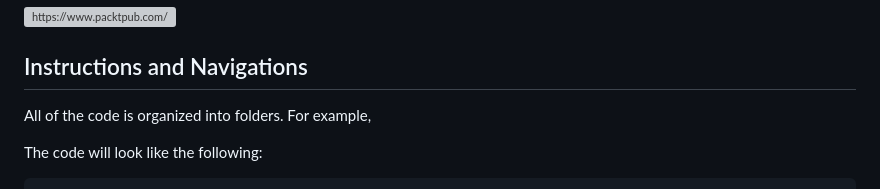
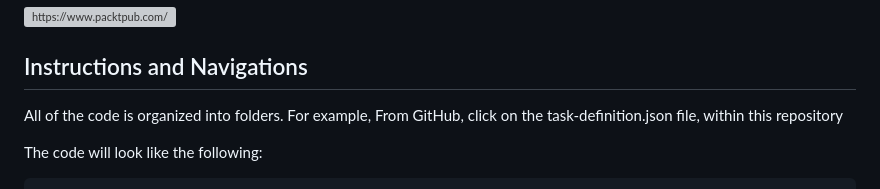
Before and after one commit to PacktPublishing/Embracing-DevOps-Release-Management, a Markdown page: README.md, the part around the change. Rendered like a GitHub page; grey boxes are pictures that could not be loaded.

````diff
--- a/README.md
+++ b/README.md
@@ -24,7 +24,7 @@ If you feel this book is for you, get your [copy](https://www.amazon.com/dp/1835
 alt="https://www.packtpub.com/" border="5" /></a>
 
 ## Instructions and Navigations
-All of the code is organized into folders. For example,
+All of the code is organized into folders. For example, From GitHub, click on the task-definition.json file, within this repository
 
 The code will look like the following:
 ```
````
